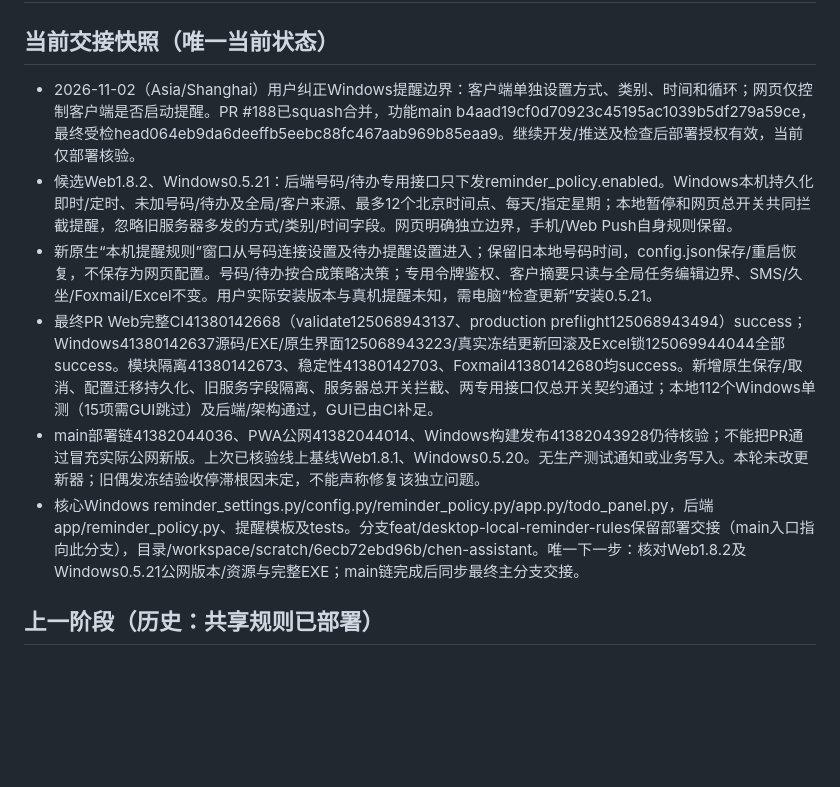
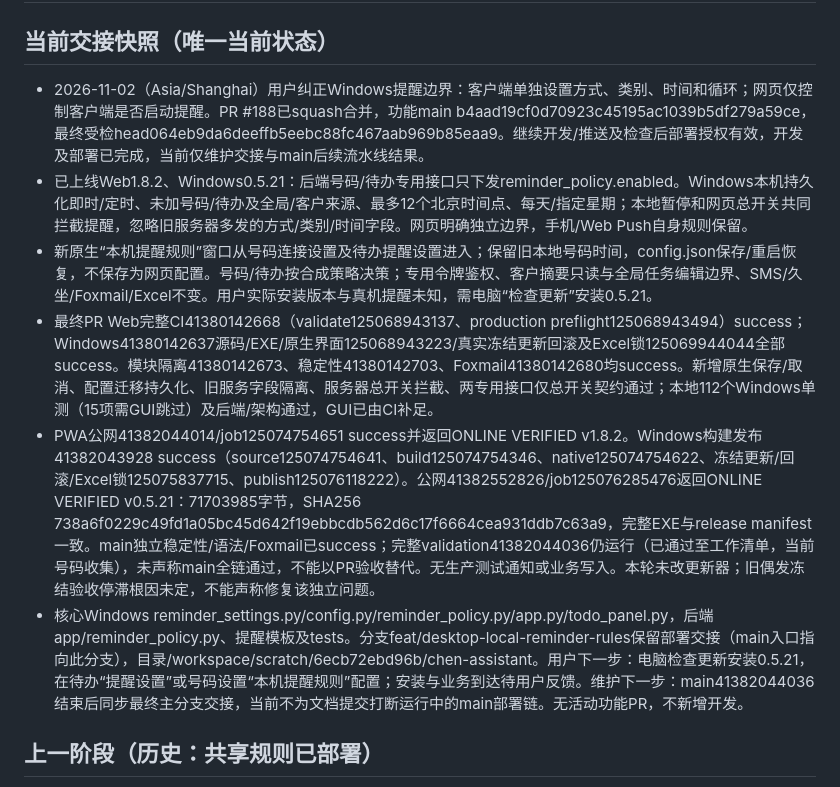
Before and after one commit to zc202302-lab/chen-assistant, a Markdown page: docs/AI_HANDOFF.md, the part around the change. Drawn GitHub-style; blank space fills up the shorter version.

Commit message:
docs: record verified v1.8.2 and Windows v0.5.21 deployment

```diff
--- a/docs/AI_HANDOFF.md
+++ b/docs/AI_HANDOFF.md
@@ -2,12 +2,12 @@
 
 ## 当前交接快照（唯一当前状态）
 
-- 2026-11-02（Asia/Shanghai）用户纠正Windows提醒边界：客户端单独设置方式、类别、时间和循环；网页仅控制客户端是否启动提醒。PR #188已squash合并，功能main b4aad19cf0d70923c45195ac1039b5df279a59ce，最终受检head064eb9da6deeffb5eebc88fc467aab969b85eaa9。继续开发/推送及检查后部署授权有效，当前仅部署核验。
-- 候选Web1.8.2、Windows0.5.21：后端号码/待办专用接口只下发reminder_policy.enabled。Windows本机持久化即时/定时、未加号码/待办及全局/客户来源、最多12个北京时间点、每天/指定星期；本地暂停和网页总开关共同拦截提醒，忽略旧服务器多发的方式/类别/时间字段。网页明确独立边界，手机/Web Push自身规则保留。
+- 2026-11-02（Asia/Shanghai）用户纠正Windows提醒边界：客户端单独设置方式、类别、时间和循环；网页仅控制客户端是否启动提醒。PR #188已squash合并，功能main b4aad19cf0d70923c45195ac1039b5df279a59ce，最终受检head064eb9da6deeffb5eebc88fc467aab969b85eaa9。继续开发/推送及检查后部署授权有效，开发及部署已完成，当前仅维护交接与main后续流水线结果。
+- 已上线Web1.8.2、Windows0.5.21：后端号码/待办专用接口只下发reminder_policy.enabled。Windows本机持久化即时/定时、未加号码/待办及全局/客户来源、最多12个北京时间点、每天/指定星期；本地暂停和网页总开关共同拦截提醒，忽略旧服务器多发的方式/类别/时间字段。网页明确独立边界，手机/Web Push自身规则保留。
 - 新原生“本机提醒规则”窗口从号码连接设置及待办提醒设置进入；保留旧本地号码时间，config.json保存/重启恢复，不保存为网页配置。号码/待办按合成策略决策；专用令牌鉴权、客户摘要只读与全局任务编辑边界、SMS/久坐/Foxmail/Excel不变。用户实际安装版本与真机提醒未知，需电脑“检查更新”安装0.5.21。
 - 最终PR Web完整CI41380142668（validate125068943137、production preflight125068943494）success；Windows41380142637源码/EXE/原生界面125068943223/真实冻结更新回滚及Excel锁125069944044全部success。模块隔离41380142673、稳定性41380142703、Foxmail41380142680均success。新增原生保存/取消、配置迁移持久化、旧服务字段隔离、服务器总开关拦截、两专用接口仅总开关契约通过；本地112个Windows单测（15项需GUI跳过）及后端/架构通过，GUI已由CI补足。
-- main部署链41382044036、PWA公网41382044014、Windows构建发布41382043928仍待核验；不能把PR通过冒充实际公网新版。上次已核验线上基线Web1.8.1、Windows0.5.20。无生产测试通知或业务写入。本轮未改更新器；旧偶发冻结验收停滞根因未定，不能声称修复该独立问题。
-- 核心Windows reminder_settings.py/config.py/reminder_policy.py/app.py/todo_panel.py，后端app/reminder_policy.py、提醒模板及tests。分支feat/desktop-local-reminder-rules保留部署交接（main入口指向此分支），目录/workspace/scratch/6ecb72ebd96b/chen-assistant。唯一下一步：核对Web1.8.2及Windows0.5.21公网版本/资源与完整EXE；main链完成后同步最终主分支交接。
+- PWA公网41382044014/job125074754651 success并返回ONLINE VERIFIED v1.8.2。Windows构建发布41382043928 success（source125074754641、build125074754346、native125074754622、冻结更新/回滚/Excel锁125075837715、publish125076118222）。公网41382552826/job125076285476返回ONLINE VERIFIED v0.5.21：71703985字节，SHA256 738a6f0229c49fd1a05bc45d642f19ebbcdb562d6c17f6664cea931ddb7c63a9，完整EXE与release manifest一致。main独立稳定性/语法/Foxmail已success；完整validation41382044036仍运行（已通过至工作清单，当前号码收集），未声称main全链通过，不能以PR验收替代。无生产测试通知或业务写入。本轮未改更新器；旧偶发冻结验收停滞根因未定，不能声称修复该独立问题。
+- 核心Windows reminder_settings.py/config.py/reminder_policy.py/app.py/todo_panel.py，后端app/reminder_policy.py、提醒模板及tests。分支feat/desktop-local-reminder-rules保留部署交接（main入口指向此分支），目录/workspace/scratch/6ecb72ebd96b/chen-assistant。用户下一步：电脑检查更新安装0.5.21，在待办“提醒设置”或号码设置“本机提醒规则”配置；安装与业务到达待用户反馈。维护下一步：main41382044036结束后同步最终主分支交接，当前不为文档提交打断运行中的main部署链。无活动功能PR，不新增开发。
 
 ## 上一阶段（历史：共享规则已部署）
 
```
Also changed, not shown: docs/PROJECT_CONTEXT.md (+4 -4 lines).
